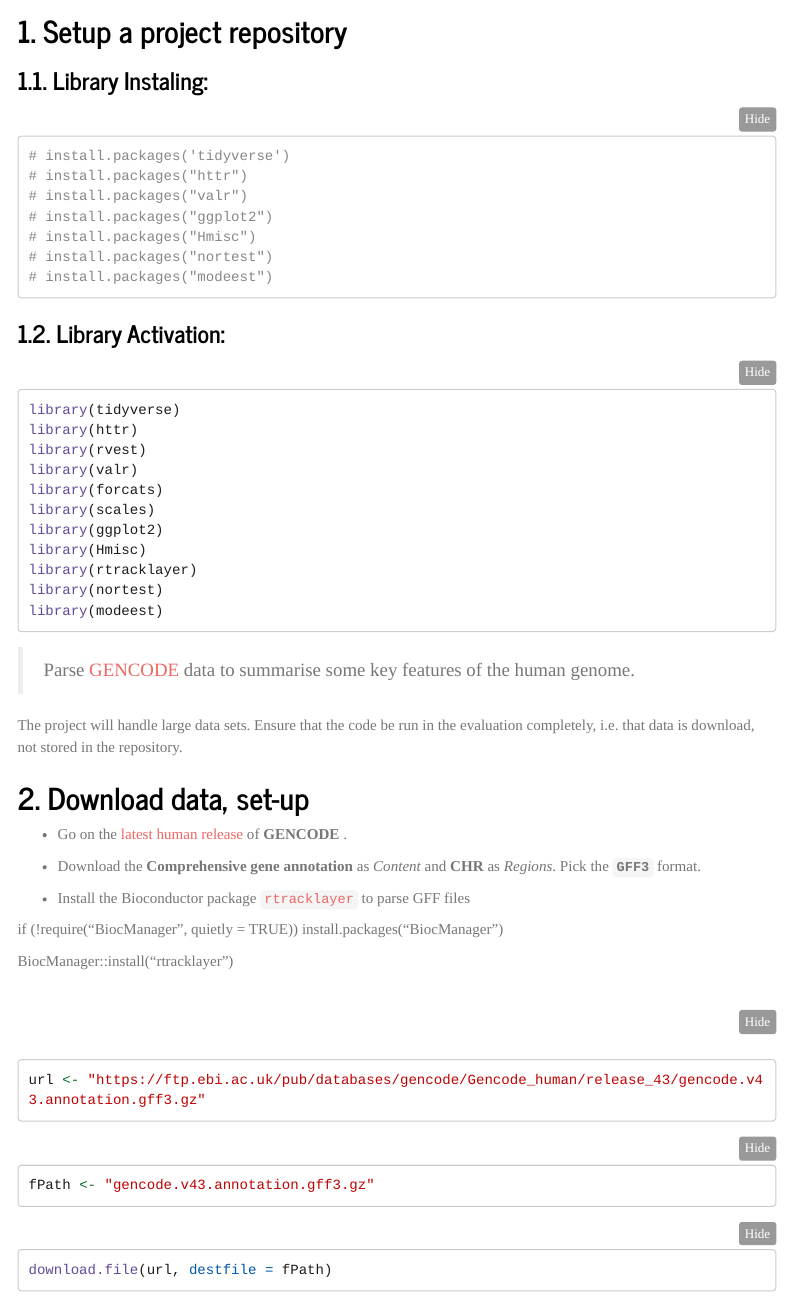
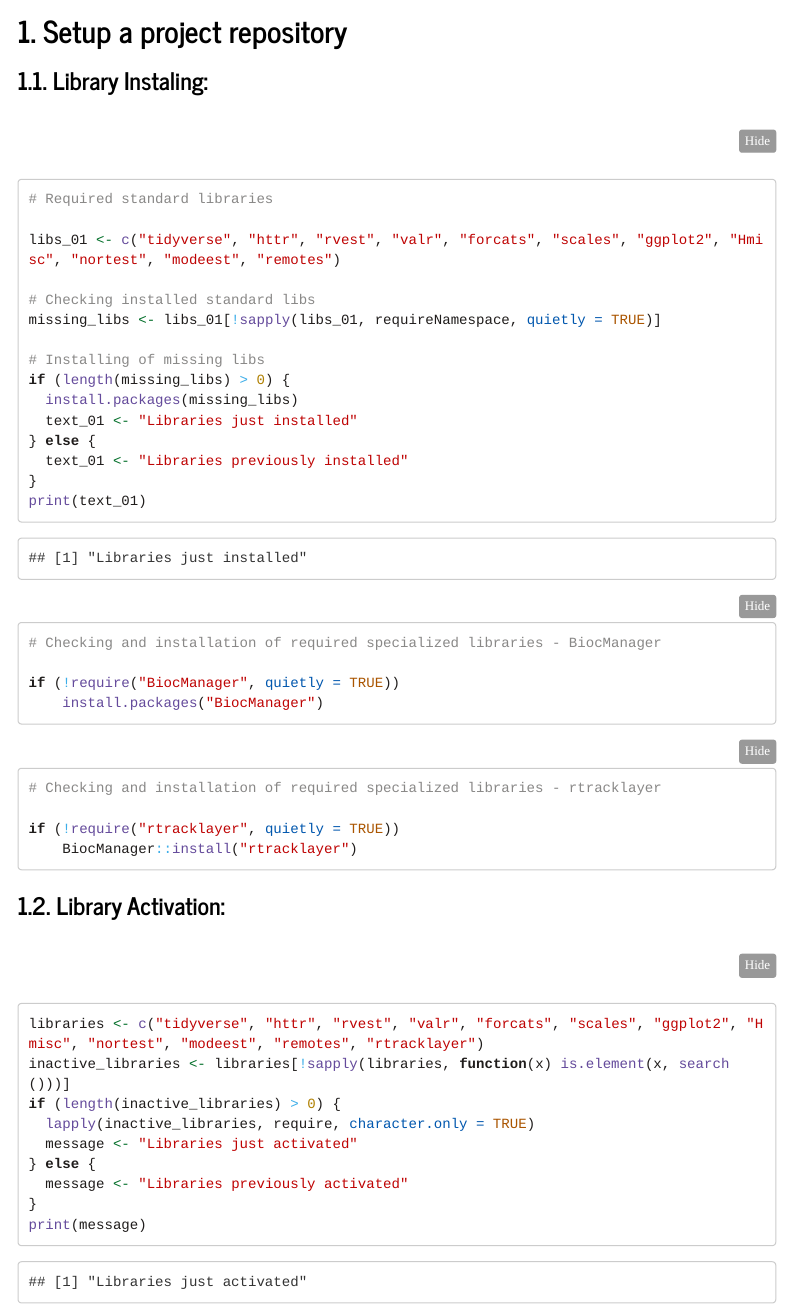
Before and after one commit to rlarrodem/HGA_PROJECT, an R Markdown document (Report_HGA.Rmd): the page in a window 1100 px wide, from 190 px down. Rendered offline with R 4.5, knitr and Pandoc, with nearby package versions; some code elsewhere in the file could not run offline; menus at the side of the page are left out; long lines of code are wrapped.

Commit message:
Add files via upload
Version with updated way to check for already installed and available libraries and datasets, to avoid uploading it each time the project is opened,

````diff
--- a/Report_HGA.Rmd
+++ b/Report_HGA.Rmd
@@ -20,30 +20,56 @@ output:
 ## 1. Setup a project repository
 
 ### 1.1. Library Instaling:
-```{r}
-# install.packages('tidyverse')
-# install.packages("httr")
-# install.packages("valr")
-# install.packages("ggplot2")
-# install.packages("Hmisc")
-# install.packages("nortest")
-# install.packages("modeest")
+
+```{r message = FALSE, warning = FALSE}
+# Required standard libraries
+
+libs_01 <- c("tidyverse", "httr", "rvest", "valr", "forcats", "scales", "ggplot2", "Hmisc", "nortest", "modeest", "remotes")
+
+# Checking installed standard libs
+missing_libs <- libs_01[!sapply(libs_01, requireNamespace, quietly = TRUE)]
+
+# Installing of missing libs
+if (length(missing_libs) > 0) {
+  install.packages(missing_libs)
+  text_01 <- "Libraries just installed"
+} else {
+  text_01 <- "Libraries previously installed"
+}
+print(text_01)
+
+```
+
+```{r message = FALSE, warning = FALSE}
+# Checking and installation of required specialized libraries - BiocManager
+
+if (!require("BiocManager", quietly = TRUE))
+    install.packages("BiocManager")
+
+```
+
+
+```{r message = FALSE, warning = FALSE}
+# Checking and installation of required specialized libraries - rtracklayer
+
+if (!require("rtracklayer", quietly = TRUE))
+    BiocManager::install("rtracklayer")
 
 ```
 
 ### 1.2. Library Activation:
+
 ```{r message = FALSE, warning = FALSE}
-library(tidyverse)
-library(httr)
-library(rvest)
-library(valr)
-library(forcats)
-library(scales)
-library(ggplot2)
-library(Hmisc)
-library(rtracklayer)
-library(nortest)
-library(modeest)
+
+libraries <- c("tidyverse", "httr", "rvest", "valr", "forcats", "scales", "ggplot2", "Hmisc", "nortest", "modeest", "remotes", "rtracklayer")
+inactive_libraries <- libraries[!sapply(libraries, function(x) is.element(x, search()))]
+if (length(inactive_libraries) > 0) {
+  lapply(inactive_libraries, require, character.only = TRUE)
+  message <- "Libraries just activated"
+} else {
+  message <- "Libraries previously activated"
+}
+print(message)
 
 ```
 
@@ -80,6 +105,3 @@ fPath <- "gencode.v43.annotation.gff3.gz"
-download.file(url, destfile = fPath)
-```
-
 ## 3. Import the GFF file and converting to a 'tibble'
 
 - Import the GFF from GENCODE using the `import()` function from the package `rtracklayer`. Assign the result as `gencode`.
````
Also changed, not shown: Report_Human_Genome_Annotation.html (added), Report_HGA.Rmd (33 more changed lines).
